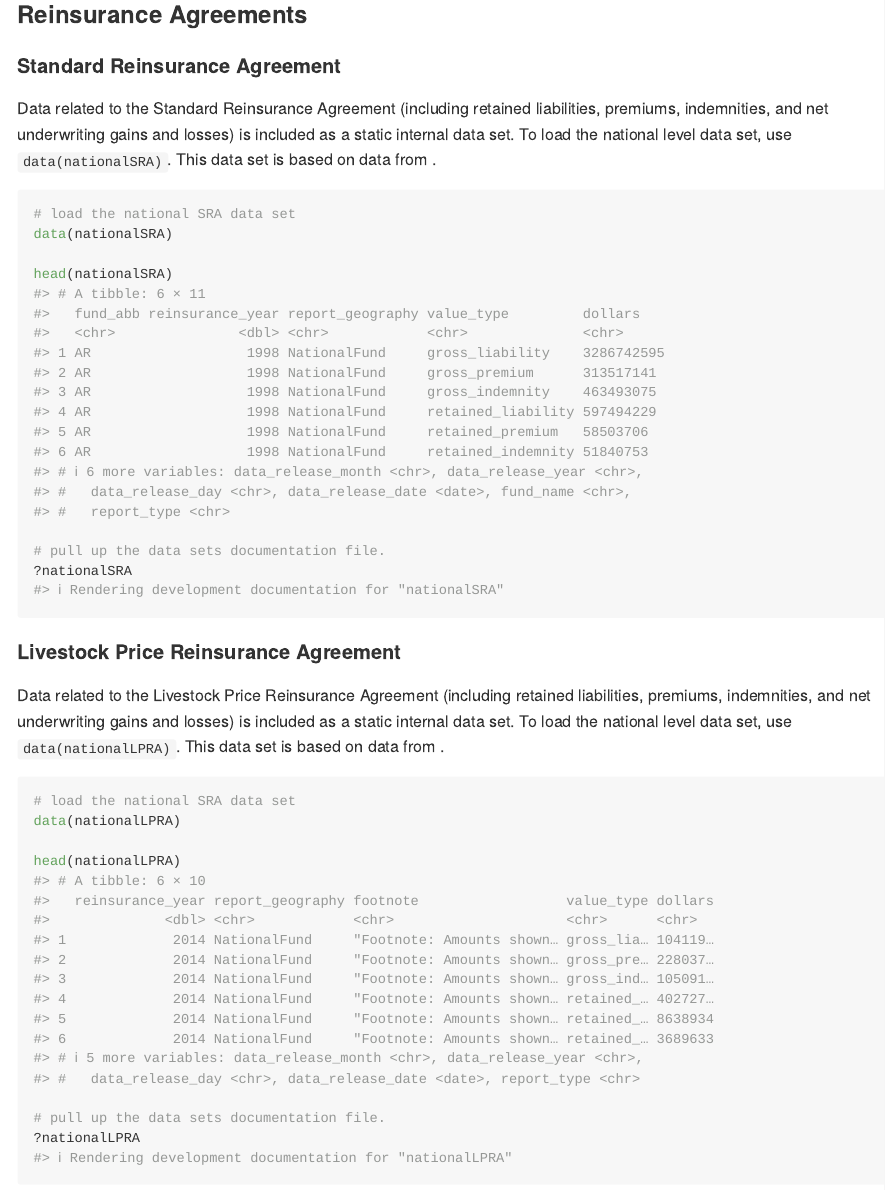
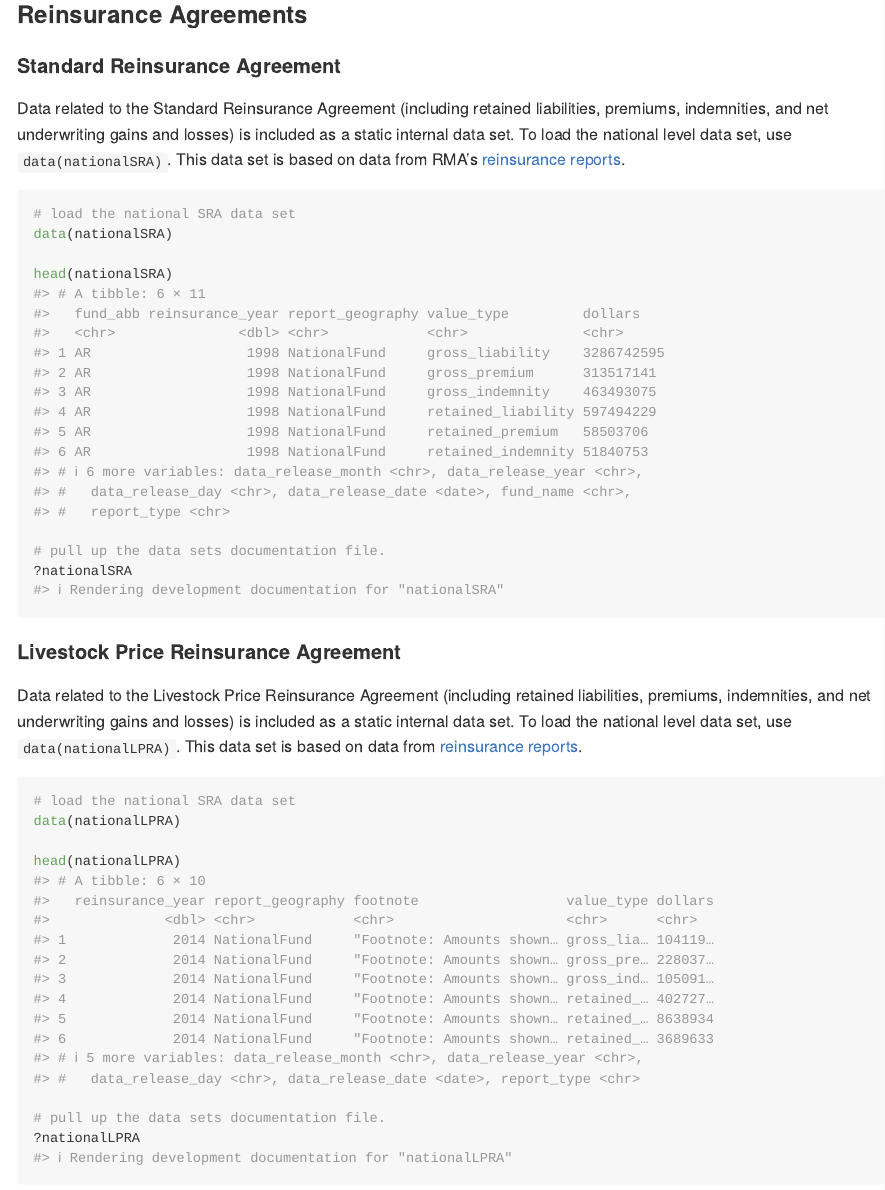
Before and after one commit to dylan-turner25/rfcip, an R Markdown document (README.Rmd): the page in a window 1100 px wide, from 7540 px down. The pictures show the output file README.md that the author committed with the source, drawn offline in the style of GitHub; long lines of code are wrapped; badge pictures from the web are left out.

Commit message:
updating links to reinsurance reports in readme

````diff
--- a/README.Rmd
+++ b/README.Rmd
@@ -158,7 +158,7 @@ head(price_data)
 ### Reinsurance Agreements
 
 #### Standard Reinsurance Agreement
-Data related to the Standard Reinsurance Agreement (including retained liabilities, premiums, indemnities, and net underwriting gains and losses) is included as a static internal data set. To load the national level data set, use `data(nationalSRA)`. This data set is based on data from \url{https://www.rma.usda.gov/tools-reports/reinsurance-reports}.
+Data related to the Standard Reinsurance Agreement (including retained liabilities, premiums, indemnities, and net underwriting gains and losses) is included as a static internal data set. To load the national level data set, use `data(nationalSRA)`. This data set is based on data from RMA's [reinsurance reports](https://www.rma.usda.gov/tools-reports/reinsurance-reports).
 ```{r national-sra, include=T}
 # load the national SRA data set
 data(nationalSRA)
@@ -172,7 +172,7 @@ head(nationalSRA)
 ```
 
 #### Livestock Price Reinsurance Agreement
-Data related to the Livestock Price Reinsurance Agreement (including retained liabilities, premiums, indemnities, and net underwriting gains and losses) is included as a static internal data set. To load the national level data set, use `data(nationalLPRA)`. This data set is based on data from \url{https://www.rma.usda.gov/tools-reports/reinsurance-reports}.
+Data related to the Livestock Price Reinsurance Agreement (including retained liabilities, premiums, indemnities, and net underwriting gains and losses) is included as a static internal data set. To load the national level data set, use `data(nationalLPRA)`. This data set is based on data from [reinsurance reports](https://www.rma.usda.gov/tools-reports/reinsurance-reports).
 ```{r national-lpra, include=T}
 # load the national SRA data set
 data(nationalLPRA)
````
Also changed, not shown: README.md.
